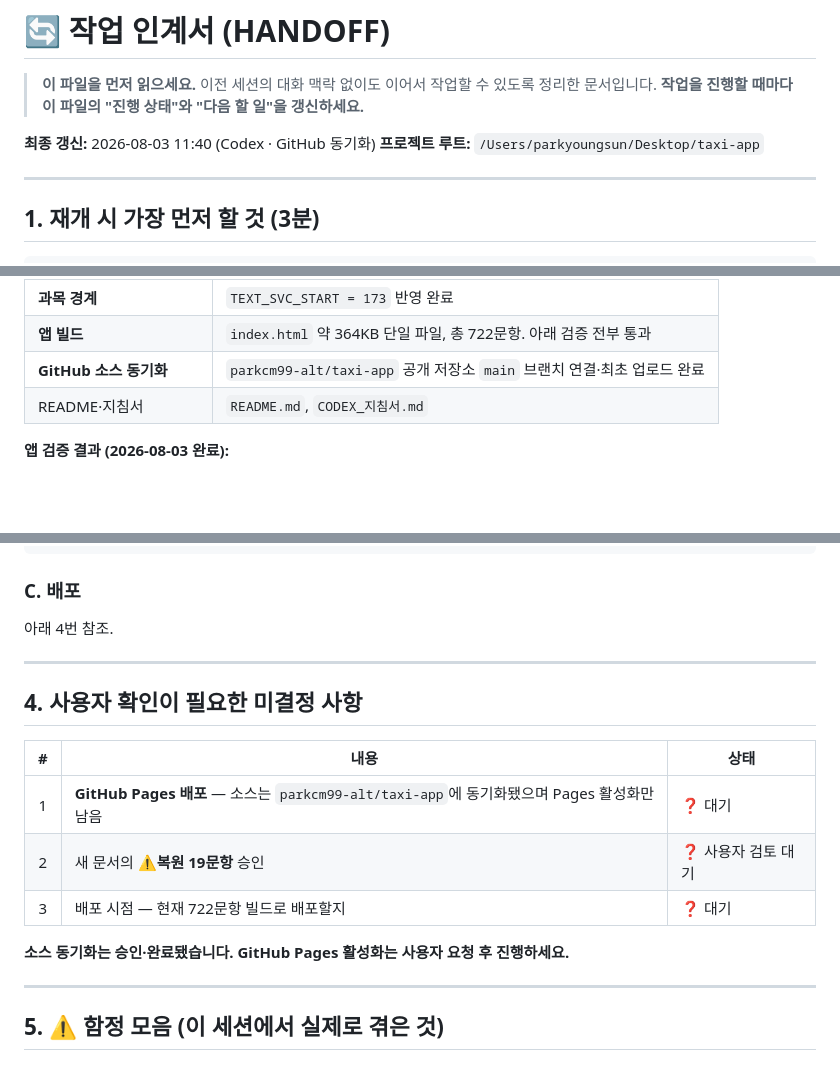
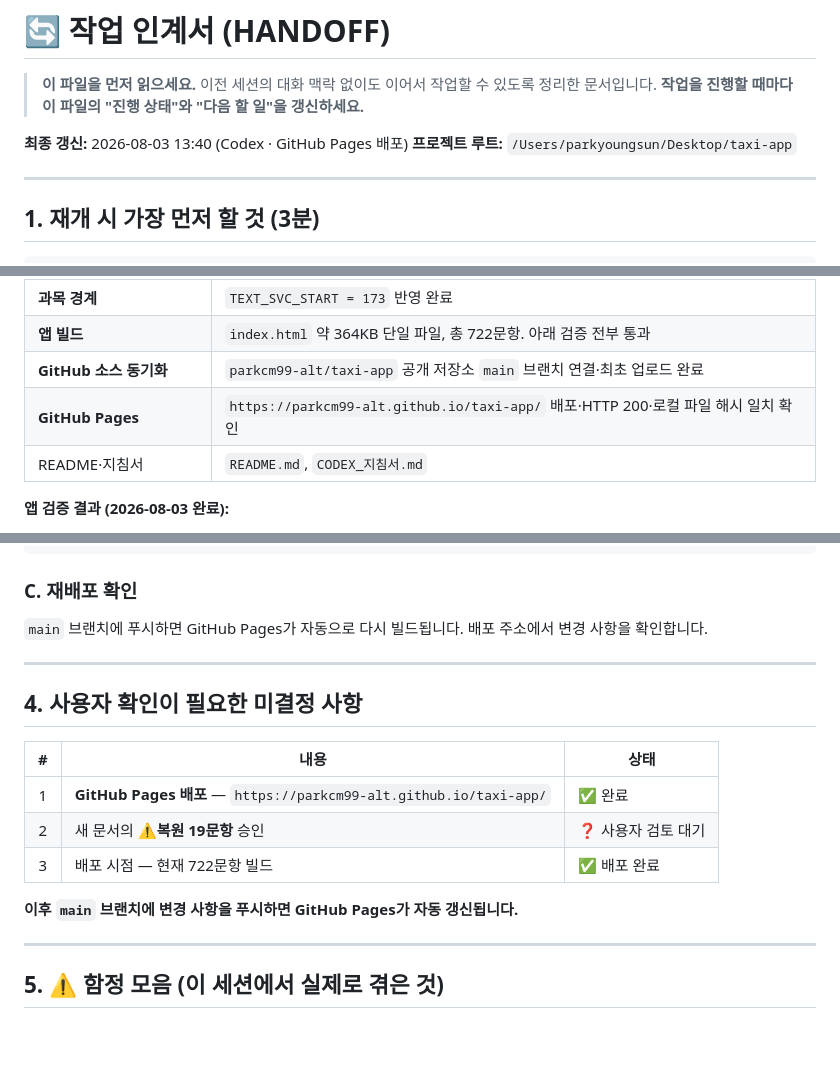
Before and after one commit to parkcm99-alt/taxi-app, a Markdown page: HANDOFF.md, 3 parts joined by grey strips. Drawn GitHub-style; blank space fills up the shorter version.

Commit message:
GitHub Pages 배포 상태 기록

````diff
--- a/HANDOFF.md
+++ b/HANDOFF.md
@@ -3,7 +3,7 @@
 > **이 파일을 먼저 읽으세요.** 이전 세션의 대화 맥락 없이도 이어서 작업할 수 있도록 정리한 문서입니다.
 > **작업을 진행할 때마다 이 파일의 "진행 상태"와 "다음 할 일"을 갱신하세요.**
 
-**최종 갱신:** 2026-08-03 11:40 (Codex · GitHub 동기화)
+**최종 갱신:** 2026-08-03 13:40 (Codex · GitHub Pages 배포)
 **프로젝트 루트:** `/Users/parkyoungsun/Desktop/taxi-app`
 
 ---
@@ -45,6 +45,7 @@ cd /Users/parkyoungsun/Desktop/taxi-app && python3 tools/parse.py /tmp/check.jso
 | **과목 경계** | `TEXT_SVC_START = 173` 반영 완료 |
 | **앱 빌드** | `index.html` 약 364KB 단일 파일, 총 722문항. 아래 검증 전부 통과 |
 | **GitHub 소스 동기화** | `parkcm99-alt/taxi-app` 공개 저장소 `main` 브랜치 연결·최초 업로드 완료 |
+| **GitHub Pages** | `https://parkcm99-alt.github.io/taxi-app/` 배포·HTTP 200·로컬 파일 해시 일치 확인 |
 | README·지침서 | `README.md`, `CODEX_지침서.md` |
 
 **앱 검증 결과 (2026-08-03 완료):**
@@ -82,8 +82,9 @@ print("index.html 생성 완료")
 EOF
 ```
 
-### C. 배포
-아래 4번 참조.
+### C. 재배포 확인
+
+`main` 브랜치에 푸시하면 GitHub Pages가 자동으로 다시 빌드됩니다. 배포 주소에서 변경 사항을 확인합니다.
 
 ---
 
@@ -91,11 +92,11 @@ EOF
 
 | # | 내용 | 상태 |
 |:-:|---|---|
-| 1 | **GitHub Pages 배포** — 소스는 `parkcm99-alt/taxi-app`에 동기화됐으며 Pages 활성화만 남음 | ❓ 대기 |
+| 1 | **GitHub Pages 배포** — `https://parkcm99-alt.github.io/taxi-app/` | ✅ 완료 |
 | 2 | 새 문서의 **⚠️복원 19문항** 승인 | ❓ 사용자 검토 대기 |
-| 3 | 배포 시점 — 현재 722문항 빌드로 배포할지 | ❓ 대기 |
+| 3 | 배포 시점 — 현재 722문항 빌드 | ✅ 배포 완료 |
 
-**소스 동기화는 승인·완료됐습니다. GitHub Pages 활성화는 사용자 요청 후 진행하세요.**
+**이후 `main` 브랜치에 변경 사항을 푸시하면 GitHub Pages가 자동 갱신됩니다.**
 
 ---
 
````
Also changed, not shown: other parts of HANDOFF.md (+0 -1 lines), README.md (+2 -0 lines).
